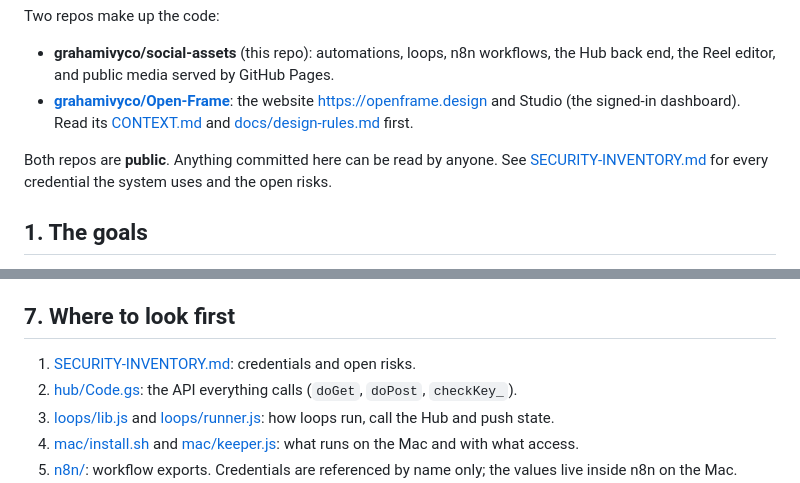
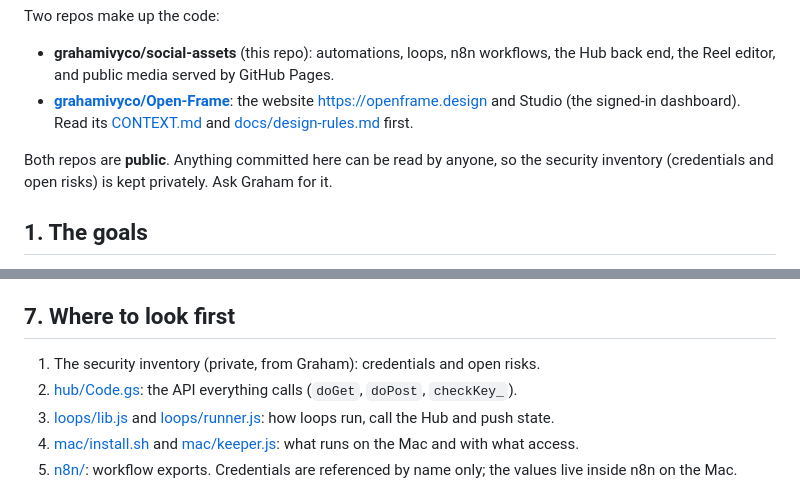
Before and after one commit to grahamivyco/social-assets, a Markdown page: START-HERE.md, 2 parts joined by grey strips. Drawn GitHub-style.

```diff
--- a/START-HERE.md
+++ b/START-HERE.md
@@ -7,7 +7,7 @@ Two repos make up the code:
 - **grahamivyco/social-assets** (this repo): automations, loops, n8n workflows, the Hub back end, the Reel editor, and public media served by GitHub Pages.
 - **[grahamivyco/Open-Frame](https://github.com/grahamivyco/Open-Frame)**: the website https://openframe.design and Studio (the signed-in dashboard). Read its [CONTEXT.md](https://github.com/grahamivyco/Open-Frame/blob/main/CONTEXT.md) and [docs/design-rules.md](https://github.com/grahamivyco/Open-Frame/blob/main/docs/design-rules.md) first.
 
-Both repos are **public**. Anything committed here can be read by anyone. See [SECURITY-INVENTORY.md](SECURITY-INVENTORY.md) for every credential the system uses and the open risks.
+Both repos are **public**. Anything committed here can be read by anyone, so the security inventory (credentials and open risks) is kept privately. Ask Graham for it.
 
 ## 1. The goals
 
@@ -135,7 +135,7 @@ Most of the system was built between 2026-10-20 and 2026-10-26, one Claude proje
 
 ## 7. Where to look first
 
-1. [SECURITY-INVENTORY.md](SECURITY-INVENTORY.md): credentials and open risks.
+1. The security inventory (private, from Graham): credentials and open risks.
 2. [hub/Code.gs](hub/Code.gs): the API everything calls (`doGet`, `doPost`, `checkKey_`).
 3. [loops/lib.js](loops/lib.js) and [loops/runner.js](loops/runner.js): how loops run, call the Hub and push state.
 4. [mac/install.sh](mac/install.sh) and [mac/keeper.js](mac/keeper.js): what runs on the Mac and with what access.
```
Also changed, not shown: SECURITY-INVENTORY.md (deleted, +0 -61 lines), n8n/README.md (+1 -1 lines).
